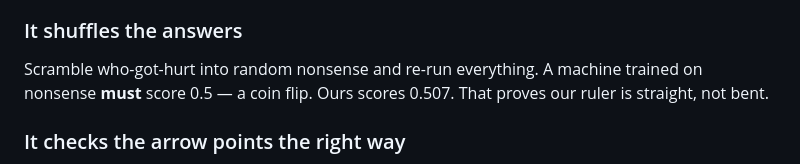
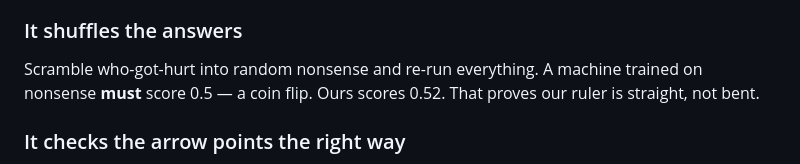
Before and after one commit to kabraryan/DCS_PINN_DATASET_V3, a Markdown page: docs/WHAT_THE_MODEL_DOES.md, the part around the change. Drawn GitHub-style.

```diff
--- a/docs/WHAT_THE_MODEL_DOES.md
+++ b/docs/WHAT_THE_MODEL_DOES.md
@@ -127,7 +127,7 @@ Test only on experiments the machine has never seen. Erases a fake 7-point head
 
 ### It shuffles the answers
 Scramble who-got-hurt into random nonsense and re-run everything. A machine trained on nonsense
-**must** score 0.5 — a coin flip. Ours scores 0.507. That proves our ruler is straight, not
+**must** score 0.5 — a coin flip. Ours scores 0.52. That proves our ruler is straight, not
 bent.
 
 ### It checks the arrow points the right way
```
Also changed, not shown: docs/specs/2026-06-23-pinn-bubble-dynamics-design.md (+37 -17 lines), 1 other file.
